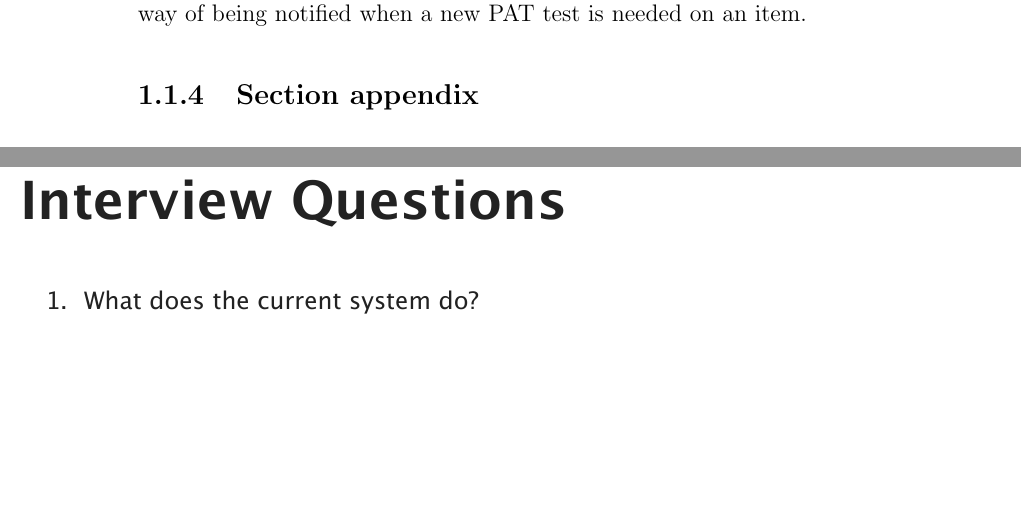
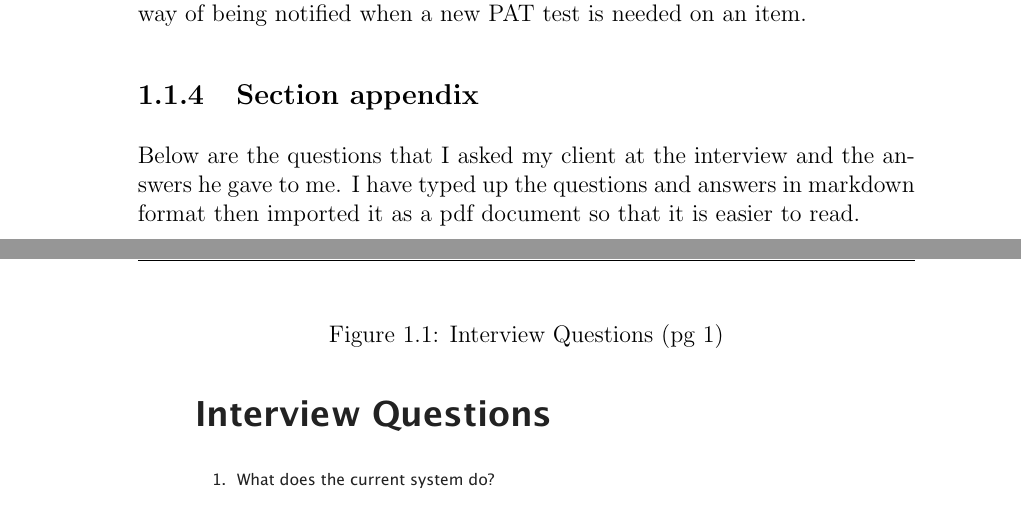
Before and after one commit to longroadcomputing/COMP4Coursework, a LaTeX thesis (coursework.tex, which reads Analysis/analysis.tex): two parts of pages 7 and 8 of 46, joined at a grey line, cut so that both start at the same text, the shorter picture padded with empty space. The pictures show the PDF file coursework.pdf that the author committed with the source.

```diff
--- a/Analysis/analysis.tex
+++ b/Analysis/analysis.tex
@@ -20,8 +20,24 @@
 
 \subsection{Section appendix}
 
-\includepdf[pages=-]{./Analysis/Interview/interview_questions.pdf}
-\section{Investigation}
+Below are the questions that I asked my client at the interview and the answers he gave to me. I have typed up the questions and answers in markdown format then imported it as a pdf document so that it is easier to read.
+
+\newpage
+
+\begin{figure}[H]
+    \caption{Interview Questions (pg 1)} \label{fig: Interview Questions}
+    \includegraphics[page=1,width=\textwidth]{./Analysis/Interview/interview_questions.pdf}
+\end{figure}
+
+\begin{figure}[H]
+    \caption{Interview Questions (pg 2)} \label{fig: Interview Questions}
+    \includegraphics[page=2,width=\textwidth]{./Analysis/Interview/interview_questions.pdf}
+\end{figure}
+
+\begin{figure}[H]
+    \caption{Interview Questions (pg 3)} \label{fig: Interview Questions}
+    \includegraphics[page=3,width=\textwidth]{./Analysis/Interview/interview_questions.pdf}
+\end{figure}
 
 \subsection{The current system}
 
```
Also changed, not shown: coursework.pdf, Analysis/analysis.tex (2 more changed lines), 11 other files.
